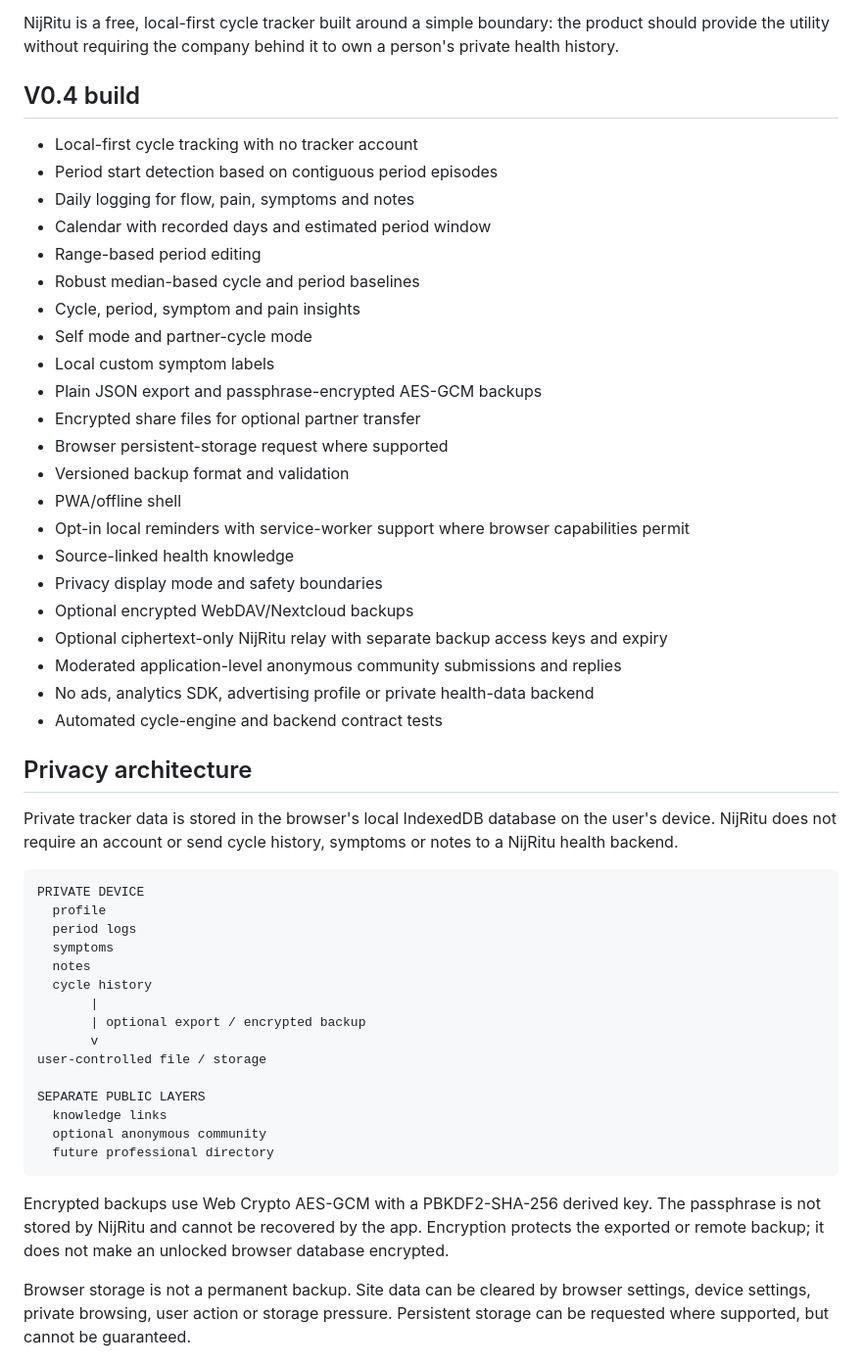
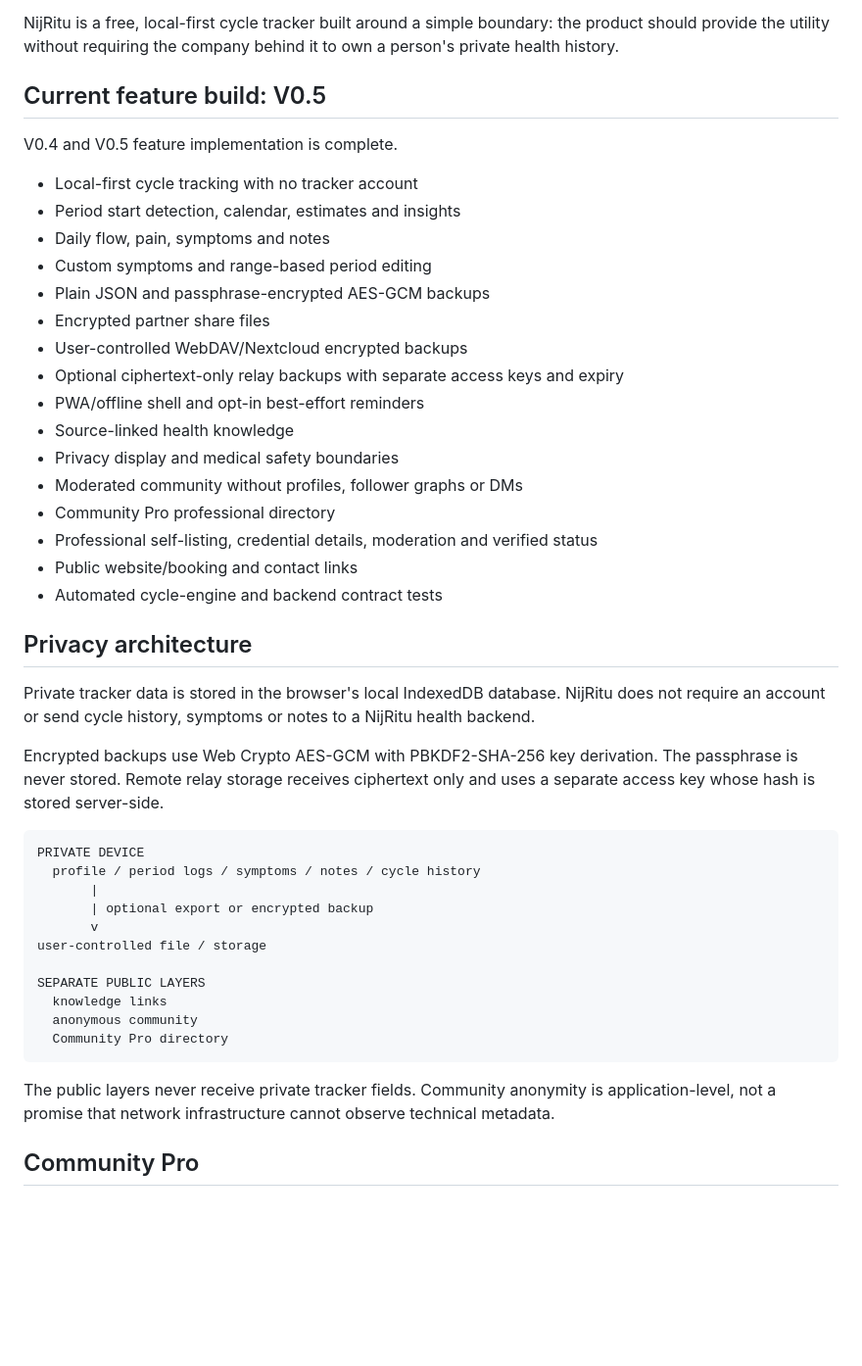
Before and after one commit to madebykraman/flowprivacyfirstandhelp, a Markdown page: README.md, the part around one of its changes. Shown at 98% size. Rendered like a GitHub page; blank space fills up the shorter version.

````diff
--- a/README.md
+++ b/README.md
@@ -4,54 +4,48 @@
 
 NijRitu is a free, local-first cycle tracker built around a simple boundary: the product should provide the utility without requiring the company behind it to own a person's private health history.
 
-## V0.4 build
+## Current feature build: V0.5
+
+V0.4 and V0.5 feature implementation is complete.
 
 - Local-first cycle tracking with no tracker account
-- Period start detection based on contiguous period episodes
-- Daily logging for flow, pain, symptoms and notes
-- Calendar with recorded days and estimated period window
-- Range-based period editing
-- Robust median-based cycle and period baselines
-- Cycle, period, symptom and pain insights
-- Self mode and partner-cycle mode
-- Local custom symptom labels
-- Plain JSON export and passphrase-encrypted AES-GCM backups
-- Encrypted share files for optional partner transfer
-- Browser persistent-storage request where supported
-- Versioned backup format and validation
-- PWA/offline shell
-- Opt-in local reminders with service-worker support where browser capabilities permit
+- Period start detection, calendar, estimates and insights
+- Daily flow, pain, symptoms and notes
+- Custom symptoms and range-based period editing
+- Plain JSON and passphrase-encrypted AES-GCM backups
+- Encrypted partner share files
+- User-controlled WebDAV/Nextcloud encrypted backups
+- Optional ciphertext-only relay backups with separate access keys and expiry
+- PWA/offline shell and opt-in best-effort reminders
 - Source-linked health knowledge
-- Privacy display mode and safety boundaries
-- Optional encrypted WebDAV/Nextcloud backups
-- Optional ciphertext-only NijRitu relay with separate backup access keys and expiry
-- Moderated application-level anonymous community submissions and replies
-- No ads, analytics SDK, advertising profile or private health-data backend
+- Privacy display and medical safety boundaries
+- Moderated community without profiles, follower graphs or DMs
+- Community Pro professional directory
+- Professional self-listing, credential details, moderation and verified status
+- Public website/booking and contact links
 - Automated cycle-engine and backend contract tests
 
 ## Privacy architecture
 
-Private tracker data is stored in the browser's local IndexedDB database on the user's device. NijRitu does not require an account or send cycle history, symptoms or notes to a NijRitu health backend.
+Private tracker data is stored in the browser's local IndexedDB database. NijRitu does not require an account or send cycle history, symptoms or notes to a NijRitu health backend.
+
+Encrypted backups use Web Crypto AES-GCM with PBKDF2-SHA-256 key derivation. The passphrase is never stored. Remote relay storage receives ciphertext only and uses a separate access key whose hash is stored server-side.
 
 ```text
 PRIVATE DEVICE
-  profile
-  period logs
-  symptoms
-  notes
-  cycle history
+  profile / period logs / symptoms / notes / cycle history
        |
-       | optional export / encrypted backup
+       | optional export or encrypted backup
        v
 user-controlled file / storage
 
 SEPARATE PUBLIC LAYERS
   knowledge links
-  optional anonymous community
-  future professional directory
+  anonymous community
+  Community Pro directory
 ```
 
-Encrypted backups use Web Crypto AES-GCM with a PBKDF2-SHA-256 derived key. The passphrase is not stored by NijRitu and cannot be recovered by the app. Encryption protects the exported or remote backup; it does not make an unlocked browser database encrypted.
+The public layers never receive private tracker fields. Community anonymity is application-level, not a promise that network infrastructure cannot observe technical metadata.
 
-Browser storage is not a permanent backup. Site data can be cleared by browser settings, device settings, private browsing, user action or storage pressure. Persistent storage can be requested where supported, but cannot be guaranteed.
+## Community Pro
 
````
Also changed, not shown: other parts of README.md (+11 -69 lines).
